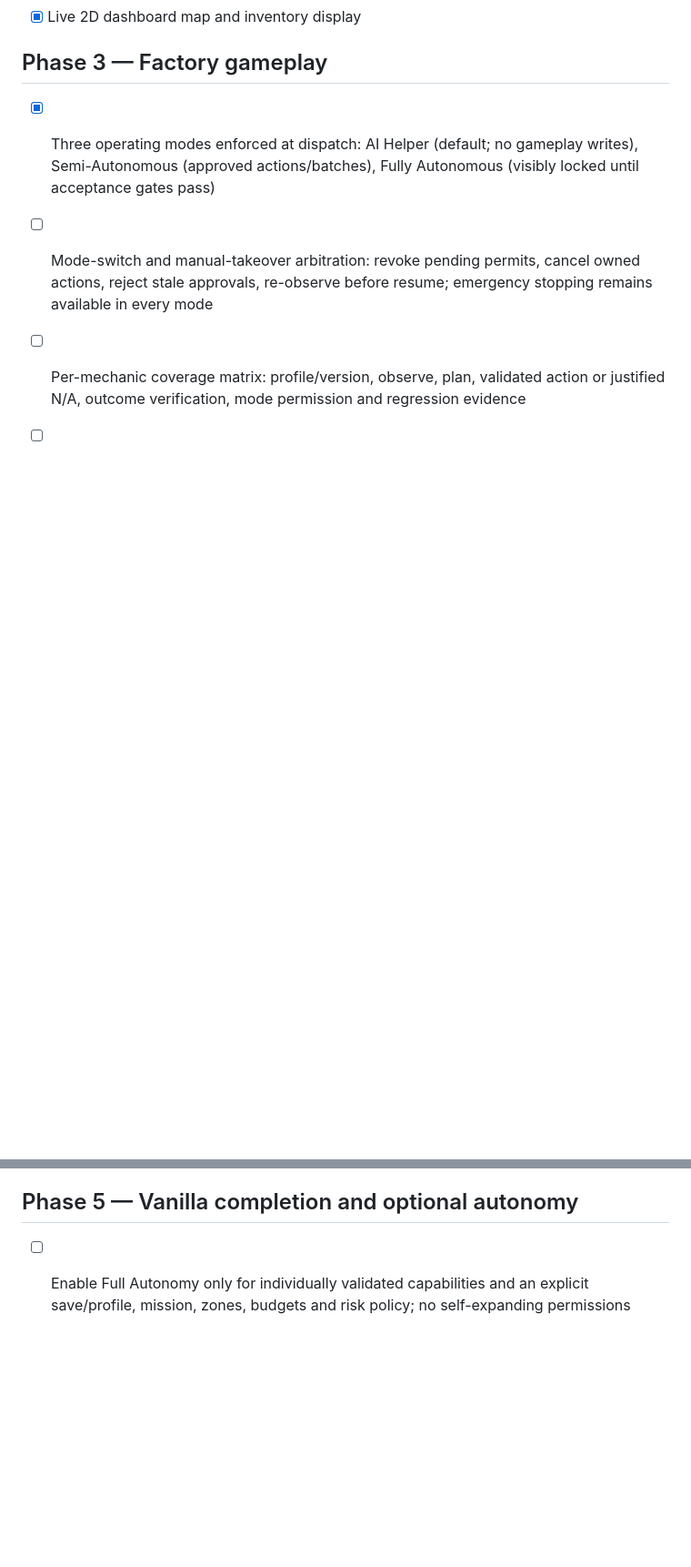
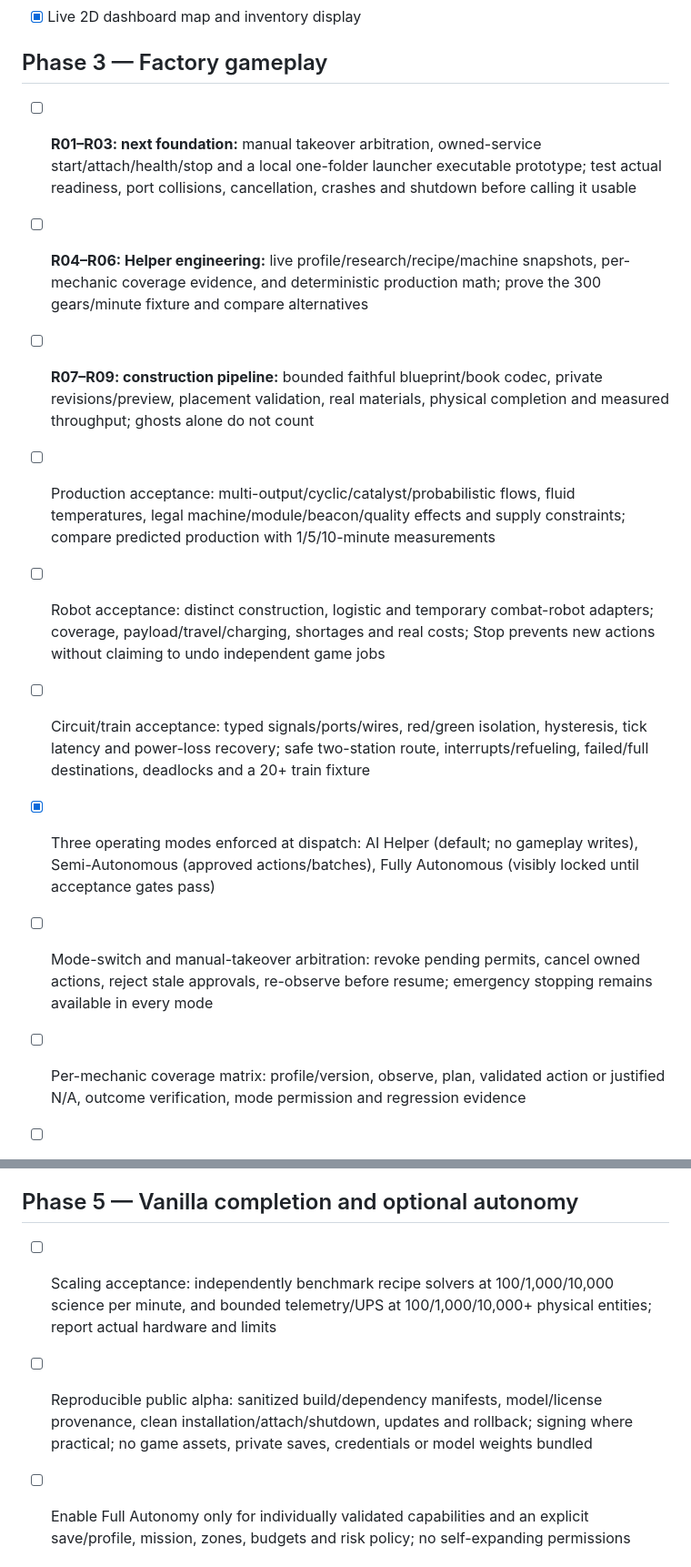
Before and after one commit to AutoEngineerfactorio/Factorio-AutoEngineer, a Markdown page: ROADMAP.md, 2 parts joined by grey strips. Shown at 91% size. Drawn GitHub-style; blank space fills up the shorter version.

Commit message:
Reconcile roadmap with the complete planning archive

```diff
--- a/ROADMAP.md
+++ b/ROADMAP.md
@@ -34,6 +42,13 @@ for this project. Modded gameplay is the final phase.
 - [x] Live 2D dashboard map and inventory display
 
 ## Phase 3 — Factory gameplay
+- [ ] **R01–R03: next foundation:** manual takeover arbitration, owned-service start/attach/health/stop and a local one-folder launcher executable prototype; test actual readiness, port collisions, cancellation, crashes and shutdown before calling it usable
+- [ ] **R04–R06: Helper engineering:** live profile/research/recipe/machine snapshots, per-mechanic coverage evidence, and deterministic production math; prove the 300 gears/minute fixture and compare alternatives
+- [ ] **R07–R09: construction pipeline:** bounded faithful blueprint/book codec, private revisions/preview, placement validation, real materials, physical completion and measured throughput; ghosts alone do not count
+- [ ] Production acceptance: multi-output/cyclic/catalyst/probabilistic flows, fluid temperatures, legal machine/module/beacon/quality effects and supply constraints; compare predicted production with 1/5/10-minute measurements
+- [ ] Robot acceptance: distinct construction, logistic and temporary combat-robot adapters; coverage, payload/travel/charging, shortages and real costs; Stop prevents new actions without claiming to undo independent game jobs
+- [ ] Circuit/train acceptance: typed signals/ports/wires, red/green isolation, hysteresis, tick latency and power-loss recovery; safe two-station route, interrupts/refueling, failed/full destinations, deadlocks and a 20+ train fixture
+
 - [x] Three operating modes enforced at dispatch: AI Helper (default; no gameplay writes), Semi-Autonomous (approved actions/batches), Fully Autonomous (visibly locked until acceptance gates pass)
 - [ ] Mode-switch and manual-takeover arbitration: revoke pending permits, cancel owned actions, reject stale approvals, re-observe before resume; emergency stopping remains available in every mode
 - [ ] Per-mechanic coverage matrix: profile/version, observe, plan, validated action or justified N/A, outcome verification, mode permission and regression evidence
@@ -83,6 +98,9 @@ for this project. Modded gameplay is the final phase.
 - [ ] Evaluate separate-player cooperative control feasibility
 
 ## Phase 5 — Vanilla completion and optional autonomy
+- [ ] Scaling acceptance: independently benchmark recipe solvers at 100/1,000/10,000 science per minute, and bounded telemetry/UPS at 100/1,000/10,000+ physical entities; report actual hardware and limits
+- [ ] Reproducible public alpha: sanitized build/dependency manifests, model/license provenance, clean installation/attach/shutdown, updates and rollback; signing where practical; no game assets, private saves, credentials or model weights bundled
+
 - [ ] Enable Full Autonomy only for individually validated capabilities and an explicit save/profile, mission, zones, budgets and risk policy; no self-expanding permissions
 - [ ] Multi-block self-expansion endurance: shortage/congestion recovery, restart idempotency, manual takeover and bounded telemetry/UPS at increasing factory sizes
 - [ ] Provider/model selection and capability tests: schema compliance, cancellation, latency and safe actions; hardware free-VRAM/context checks distinguish loading from gameplay validation
```
Also changed, not shown: other parts of ROADMAP.md (+11 -0 lines).
